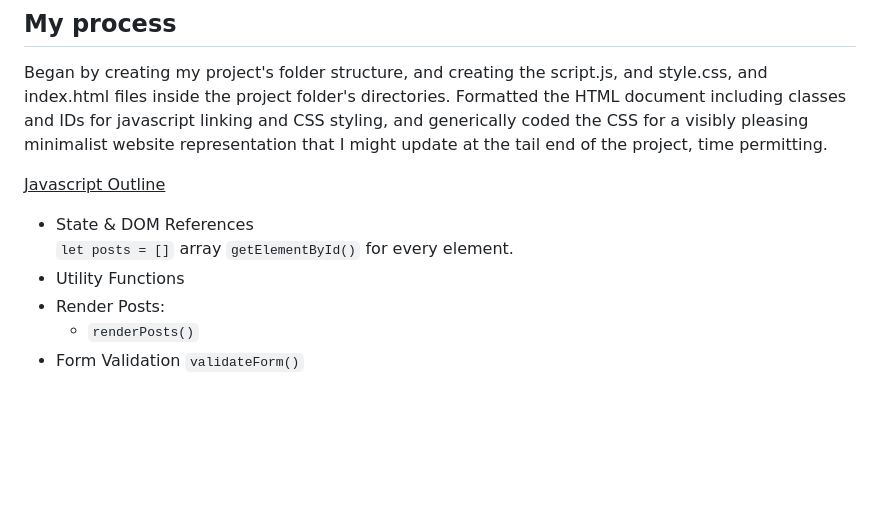
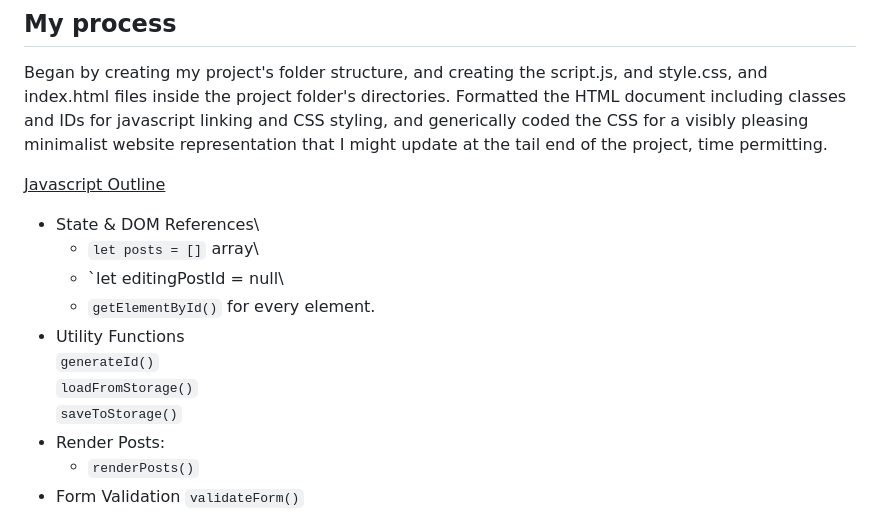
Before and after one commit to zstem001hz-droid/personal-blog-sba, a Markdown page: readme.md, the part around the change. GitHub-like rendering; blank space fills up the shorter version.

Commit message:
markdown check

```diff
--- a/readme.md
+++ b/readme.md
@@ -29,9 +29,13 @@ Began by creating my project's folder structure, and creating the script.js, and
 
 <ins>Javascript Outline</ins>
 * State & DOM References\
-    `let posts = []` array
-    `getElementById()` for every element.
-* Utility Functions
+    - `let posts = []` array\
+    - `let editingPostId = null\
+    - `getElementById()` for every element.
+* Utility Functions\
+    `generateId()`\
+    `loadFromStorage()`\
+    `saveToStorage()`
 * Render Posts:
     - `renderPosts()`
 * Form Validation `validateForm()`
```
